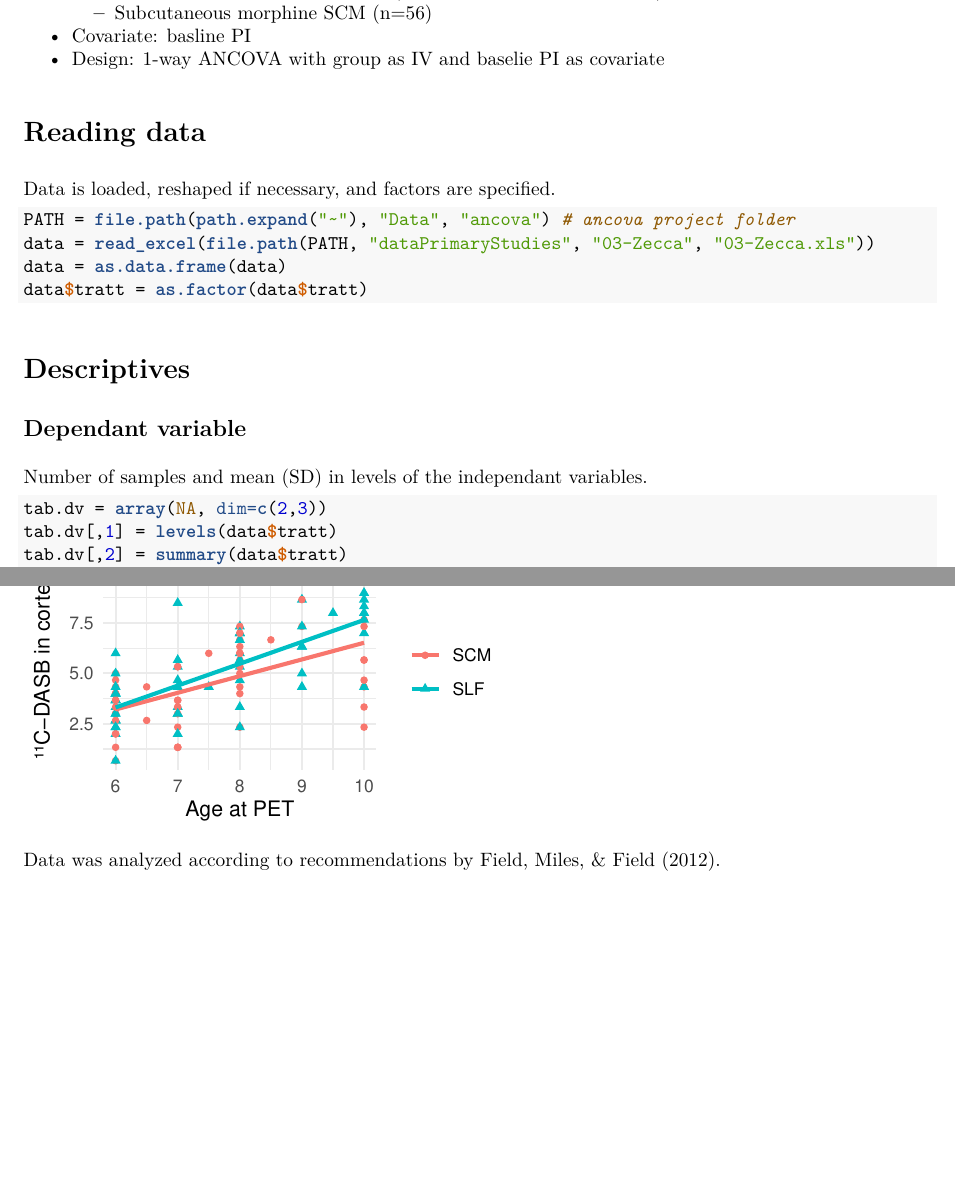
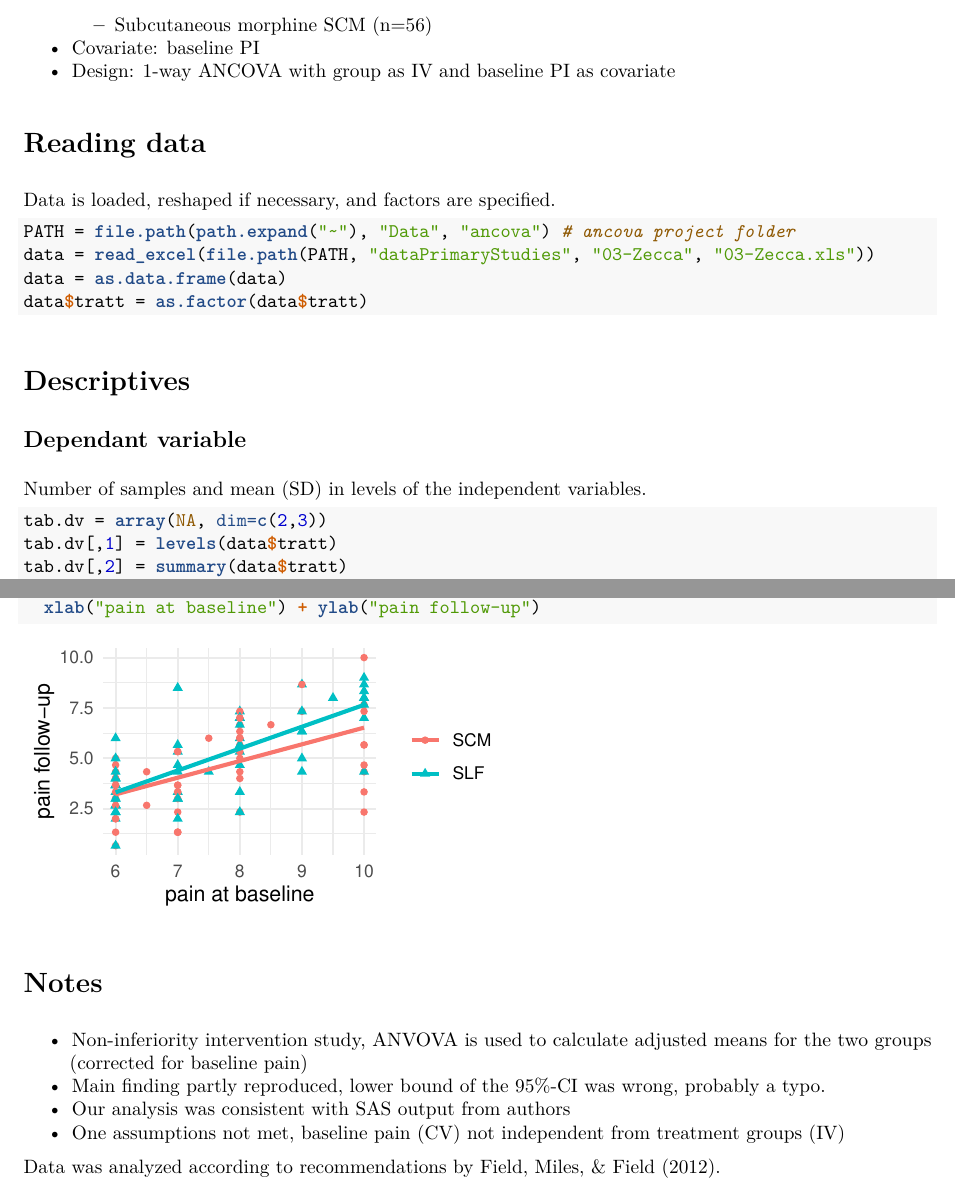
Before and after one commit to schw4b/ancova, an R Markdown document (reanalysis/03-Zecca.Rmd): two parts of pages 1 and 6 of 6 before the commit and two parts of pages 2 and 6 of 6 after it, joined at a grey line, cut so that both start at the same text, the shorter picture padded with empty space. The pictures show the output file reanalysis/03-Zecca.pdf that the author committed with the source.

Commit message:
added notes to reports

````diff
--- a/reanalysis/03-Zecca.Rmd
+++ b/reanalysis/03-Zecca.Rmd
@@ -4,5 +4,6 @@ author: "Simon Schwab"
 date: "01/06/2020"
 output: pdf_document
+toc: true
 ---
 
 # Reference
@@ -26,7 +27,7 @@ library(effects)
   * Fentanyl sublingual tablets FST (n=57, 1 from 58 was excluded)
   * Subcutaneous morphine SCM (n=56)
-* Covariate: basline PI
-* Design: 1-way ANCOVA with group as IV and baselie PI as covariate
+* Covariate: baseline PI
+* Design: 1-way ANCOVA with group as IV and baseline PI as covariate
 
 # Reading data
 Data is loaded, reshaped if necessary, and factors are specified.
@@ -39,7 +40,7 @@ data$tratt = as.factor(data$tratt)
 
 # Descriptives
 ## Dependant variable
-Number of samples and mean (SD) in levels of the independant variables.
+Number of samples and mean (SD) in levels of the independent variables.
 ```{r}
 tab.dv = array(NA, dim=c(2,3))
 tab.dv[,1] = levels(data$tratt)
@@ -190,8 +191,14 @@ ggplot(data, aes(y=pain_mea_30, x=pain_mea_bas, color=tratt, shape=tratt)) +
   geom_smooth(formula = y ~ x,method=lm, se=FALSE, fullrange=TRUE) +
   theme_minimal() +
   theme(legend.title = element_blank()) +
-  xlab("Age at PET") + ylab("¹¹C-DASB in cortex")
+  xlab("pain at baseline") + ylab("pain follow-up")
 ```
 
+# Notes
+
+* Non-inferiority intervention study, ANVOVA is used to calculate adjusted means for the two groups (corrected for baseline pain)
+* Main finding partly reproduced, lower bound of the 95%-CI was wrong, probably a typo.
+* Our analysis was consistent with SAS output from authors
+* One assumptions not met, baseline pain (CV) not independent from treatment groups (IV)
 
 Data was analyzed according to recommendations by Field, Miles, & Field (2012).
````
Also changed, not shown: reanalysis/03-Zecca.pdf, reanalysis/06-Wile.pdf, reanalysis/03-Zecca.Rmd (6 more changed lines).
